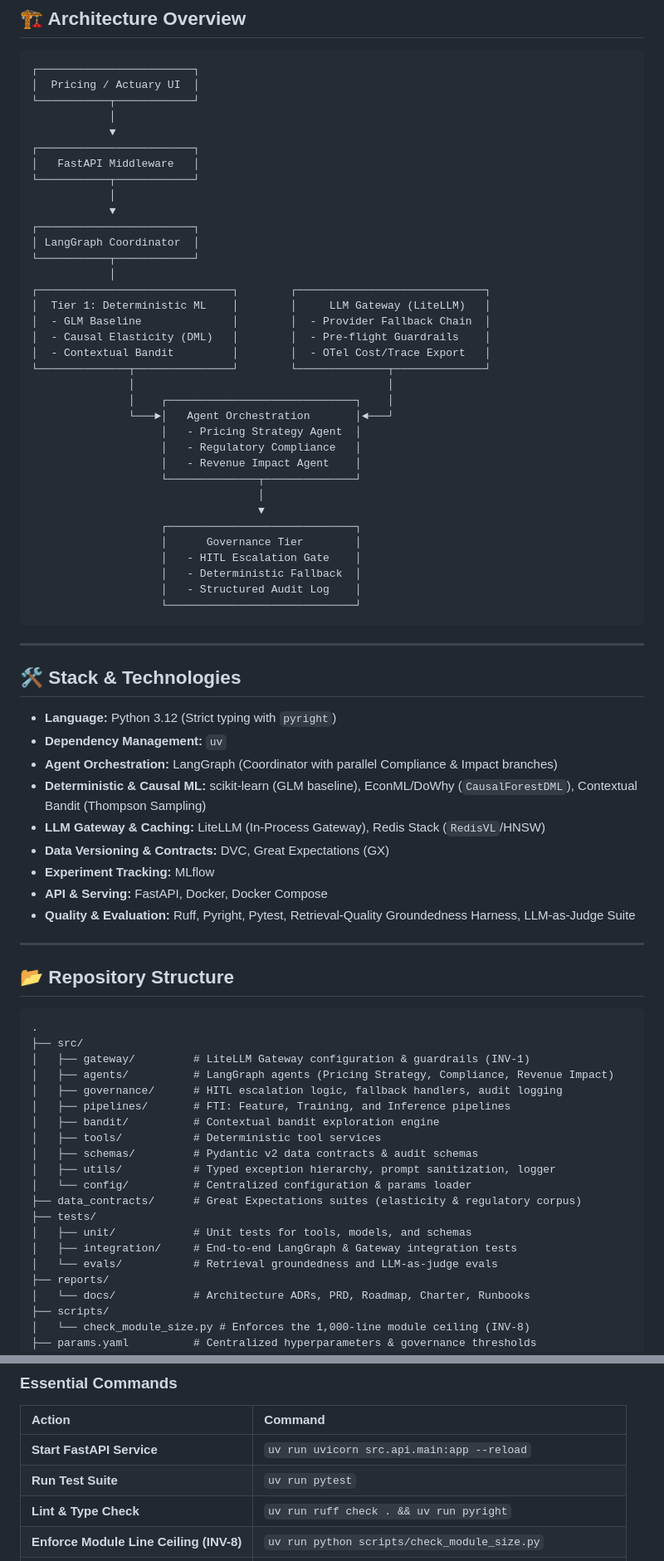
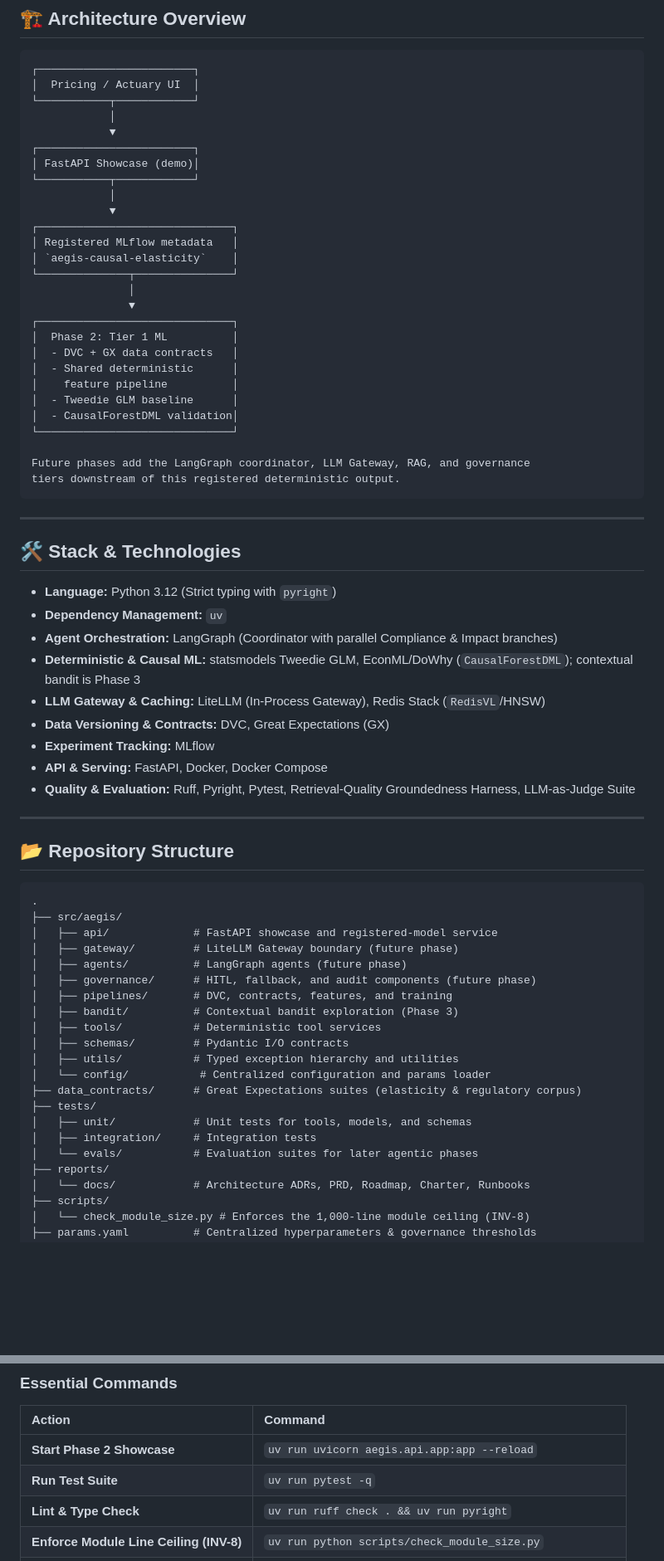
Before and after one commit to SebastianGarrido2790/AEGIS, a Markdown page: README.md, 2 parts joined by grey strips. Shown at 83% size. GitHub-like rendering; blank space fills up the shorter version.

Commit message:
Update project phases and showcase details in README

````diff
--- a/README.md
+++ b/README.md
@@ -49,35 +49,27 @@ AEGIS is built upon strict architectural guardrails and engineering invariants:
             │
             ▼
 ┌────────────────────────┐
-│   FastAPI Middleware   │
+│ FastAPI Showcase (demo)│
 └───────────┬────────────┘
             │
             ▼
-┌────────────────────────┐
-│ LangGraph Coordinator  │
-└───────────┬────────────┘
-            │
-┌──────────────────────────────┐        ┌─────────────────────────────┐
-│  Tier 1: Deterministic ML    │        │     LLM Gateway (LiteLLM)   │
-│  - GLM Baseline              │        │  - Provider Fallback Chain  │
-│  - Causal Elasticity (DML)   │        │  - Pre-flight Guardrails    │
-│  - Contextual Bandit         │        │  - OTel Cost/Trace Export   │
-└──────────────┬───────────────┘        └──────────────┬──────────────┘
-               │                                       │
-               │    ┌─────────────────────────────┐    │
-               └───►│   Agent Orchestration       │◄───┘
-                    │   - Pricing Strategy Agent  │
-                    │   - Regulatory Compliance   │
-                    │   - Revenue Impact Agent    │
-                    └──────────────┬──────────────┘
-                                   │
-                                   ▼
-                    ┌─────────────────────────────┐
-                    │      Governance Tier        │
-                    │   - HITL Escalation Gate    │
-                    │   - Deterministic Fallback  │
-                    │   - Structured Audit Log    │
-                    └─────────────────────────────┘
+┌──────────────────────────────┐
+│ Registered MLflow metadata   │
+│ `aegis-causal-elasticity`    │
+└──────────────┬───────────────┘
+               │
+               ▼
+┌──────────────────────────────┐
+│  Phase 2: Tier 1 ML          │
+│  - DVC + GX data contracts   │
+│  - Shared deterministic      │
+│    feature pipeline          │
+│  - Tweedie GLM baseline      │
+│  - CausalForestDML validation│
+└──────────────────────────────┘
+
+Future phases add the LangGraph coordinator, LLM Gateway, RAG, and governance
+tiers downstream of this registered deterministic output.
 ```
 
 ---
@@ -87,7 +79,7 @@ AEGIS is built upon strict architectural guardrails and engineering invariants:
 - **Language:** Python 3.12 (Strict typing with `pyright`)
 - **Dependency Management:** `uv`
 - **Agent Orchestration:** LangGraph (Coordinator with parallel Compliance & Impact branches)
-- **Deterministic & Causal ML:** scikit-learn (GLM baseline), EconML/DoWhy (`CausalForestDML`), Contextual Bandit (Thompson Sampling)
+- **Deterministic & Causal ML:** statsmodels Tweedie GLM, EconML/DoWhy (`CausalForestDML`); contextual bandit is Phase 3
 - **LLM Gateway & Caching:** LiteLLM (In-Process Gateway), Redis Stack (`RedisVL`/HNSW)
 - **Data Versioning & Contracts:** DVC, Great Expectations (GX)
 - **Experiment Tracking:** MLflow
@@ -100,21 +92,22 @@ AEGIS is built upon strict architectural guardrails and engineering invariants:
 
 ```text
 .
-├── src/
-│   ├── gateway/         # LiteLLM Gateway configuration & guardrails (INV-1)
-│   ├── agents/          # LangGraph agents (Pricing Strategy, Compliance, Revenue Impact)
-│   ├── governance/      # HITL escalation logic, fallback handlers, audit logging
-│   ├── pipelines/       # FTI: Feature, Training, and Inference pipelines
-│   ├── bandit/          # Contextual bandit exploration engine
+├── src/aegis/
+│   ├── api/             # FastAPI showcase and registered-model service
+│   ├── gateway/         # LiteLLM Gateway boundary (future phase)
+│   ├── agents/          # LangGraph agents (future phase)
+│   ├── governance/      # HITL, fallback, and audit components (future phase)
+│   ├── pipelines/       # DVC, contracts, features, and training
+│   ├── bandit/          # Contextual bandit exploration (Phase 3)
 │   ├── tools/           # Deterministic tool services
-│   ├── schemas/         # Pydantic v2 data contracts & audit schemas
-│   ├── utils/           # Typed exception hierarchy, prompt sanitization, logger
-│   └── config/          # Centralized configuration & params loader
+│   ├── schemas/         # Pydantic I/O contracts
+│   ├── utils/           # Typed exception hierarchy and utilities
+│   └── config/           # Centralized configuration and params loader
 ├── data_contracts/      # Great Expectations suites (elasticity & regulatory corpus)
 ├── tests/
 │   ├── unit/            # Unit tests for tools, models, and schemas
-│   ├── integration/     # End-to-end LangGraph & Gateway integration tests
-│   └── evals/           # Retrieval groundedness and LLM-as-judge evals
+│   ├── integration/     # Integration tests
+│   └── evals/           # Evaluation suites for later agentic phases
 ├── reports/
 │   └── docs/            # Architecture ADRs, PRD, Roadmap, Charter, Runbooks
 ├── scripts/
@@ -149,8 +142,8 @@ uv sync
 
 | Action                                  | Command                                                 |
 | :-------------------------------------- | :------------------------------------------------------ |
-| **Start FastAPI Service**               | `uv run uvicorn src.api.main:app --reload`              |
-| **Run Test Suite**                      | `uv run pytest`                                         |
+| **Start Phase 2 Showcase**              | `uv run uvicorn aegis.api.app:app --reload`             |
+| **Run Test Suite**                      | `uv run pytest -q`                                      |
 | **Lint & Type Check**                   | `uv run ruff check . && uv run pyright`                 |
 | **Enforce Module Line Ceiling (INV-8)** | `uv run python scripts/check_module_size.py`            |
 | **Run Data Contract Suite**             | `uv run great_expectations checkpoint run <suite_name>` |
````
Also changed, not shown: other parts of README.md (+2 -2 lines).
